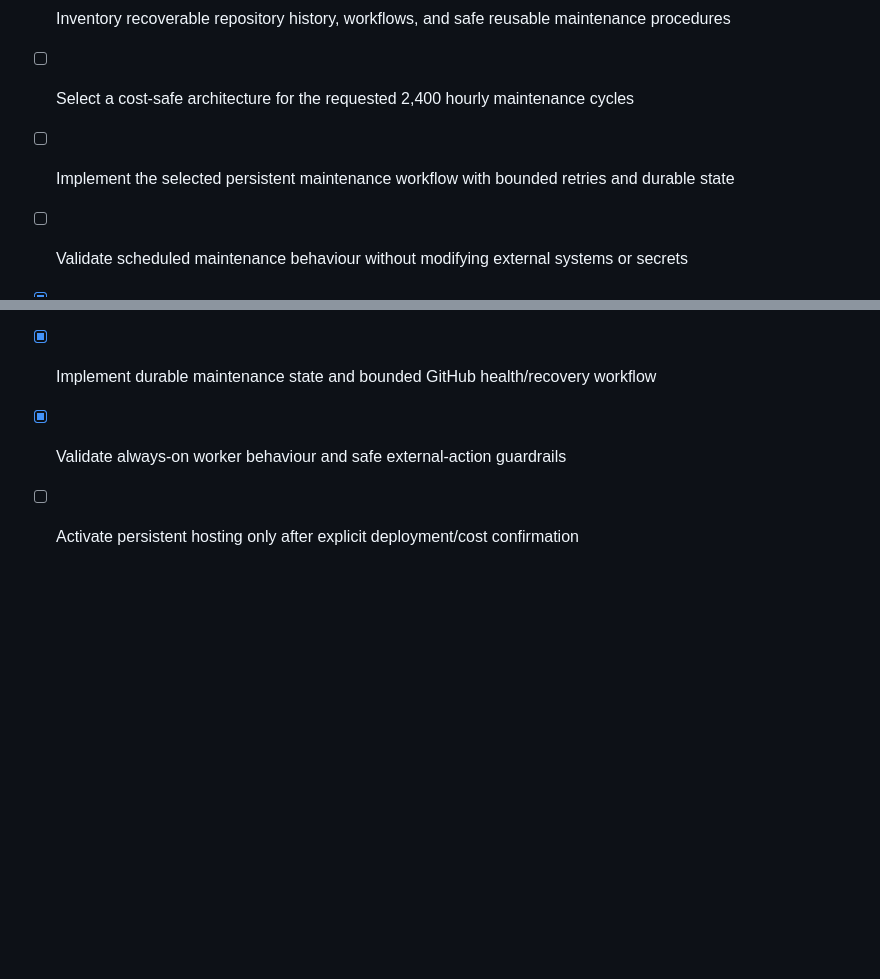
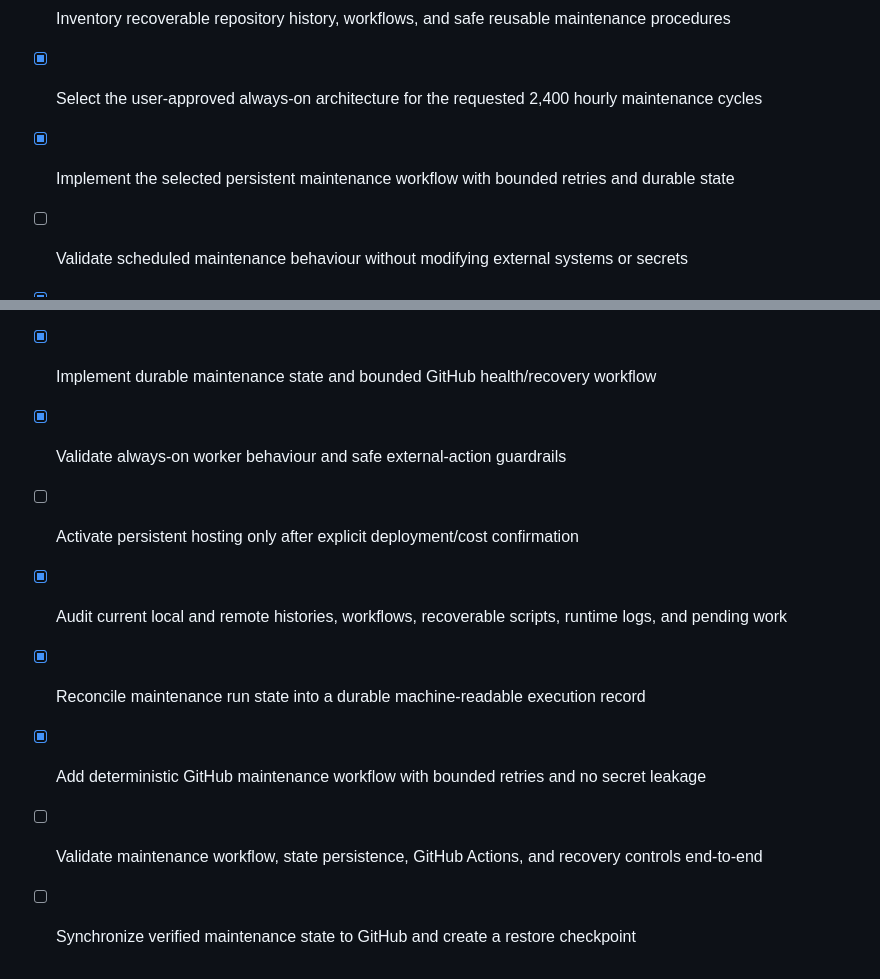
Before and after one commit to balajirajput96/open-assistant, a Markdown page: todo.md, 2 parts joined by grey strips. Rendered like a GitHub page; blank space fills up the shorter version.

```diff
--- a/todo.md
+++ b/todo.md
@@ -31,10 +31,15 @@
 - [x] Run build, lint, type, unit, integration, and safe runtime checks for each prioritized repository
 - [x] Document reproducible blockers that require unavailable external permissions rather than bypassing them
 - [x] Inventory recoverable repository history, workflows, and safe reusable maintenance procedures
-- [ ] Select a cost-safe architecture for the requested 2,400 hourly maintenance cycles
-- [ ] Implement the selected persistent maintenance workflow with bounded retries and durable state
+- [x] Select the user-approved always-on architecture for the requested 2,400 hourly maintenance cycles
+- [x] Implement the selected persistent maintenance workflow with bounded retries and durable state
 - [ ] Validate scheduled maintenance behaviour without modifying external systems or secrets
 - [x] Assess always-on hosting compatibility, resource ceiling, and operational cost
 - [x] Implement durable maintenance state and bounded GitHub health/recovery workflow
 - [x] Validate always-on worker behaviour and safe external-action guardrails
 - [ ] Activate persistent hosting only after explicit deployment/cost confirmation
+- [x] Audit current local and remote histories, workflows, recoverable scripts, runtime logs, and pending work
+- [x] Reconcile maintenance run state into a durable machine-readable execution record
+- [x] Add deterministic GitHub maintenance workflow with bounded retries and no secret leakage
+- [ ] Validate maintenance workflow, state persistence, GitHub Actions, and recovery controls end-to-end
+- [ ] Synchronize verified maintenance state to GitHub and create a restore checkpoint
```
